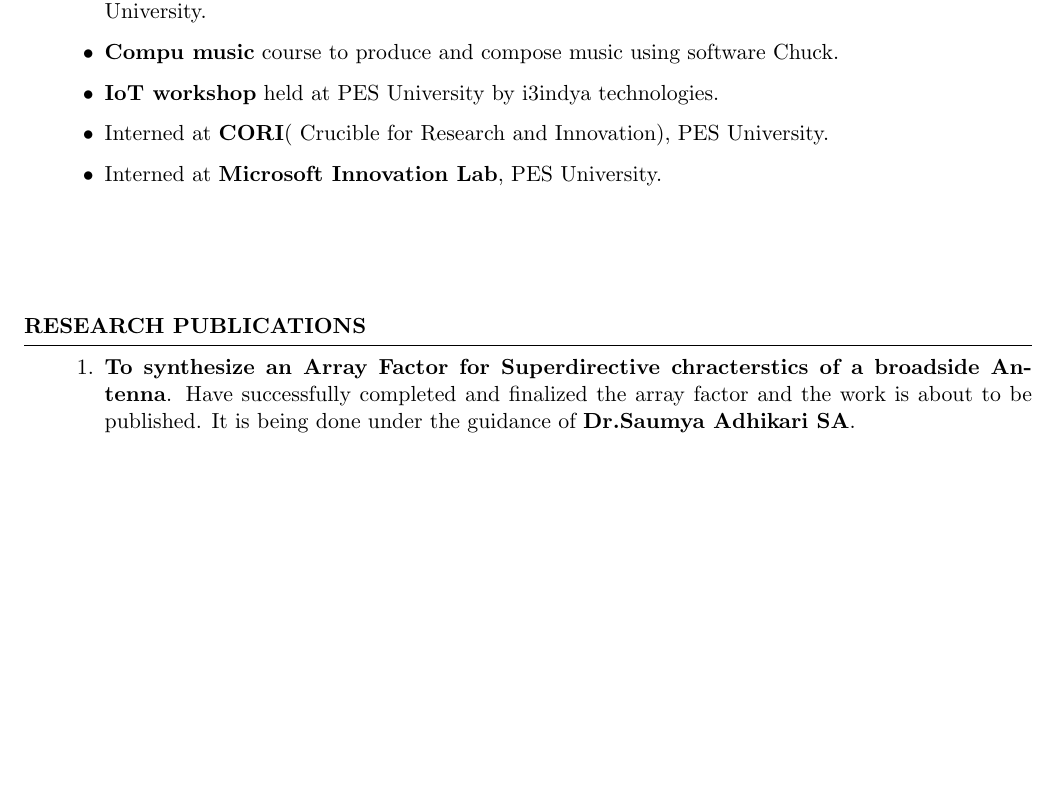
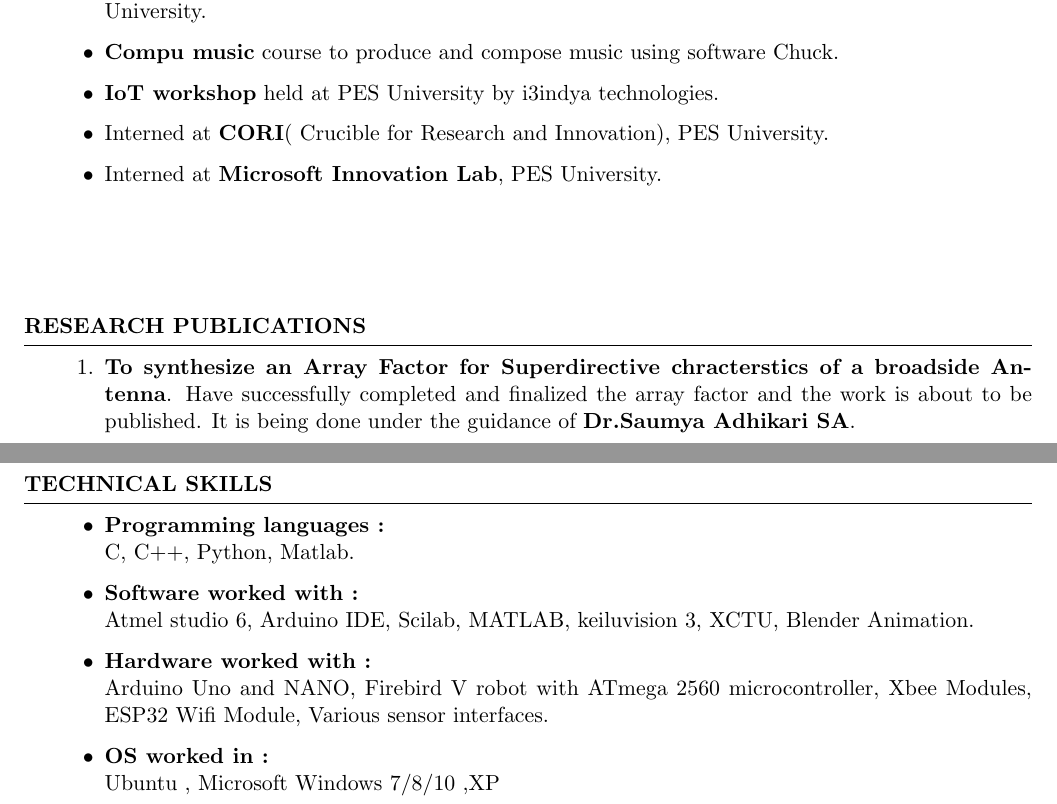
Before and after one commit to kpbilichod/KarthikPB_Resume, a LaTeX CV (KarthikPB_Resume.tex): part of page 2 of 2 before the commit and two parts of pages 2 and 3 of 3 after it, the two joined at a grey line, cut so that both start at the same text, the shorter picture padded with empty space. Compiled offline with pdfLaTeX.

Commit message:
tech skills added

```diff
--- a/KarthikPB_Resume.tex
+++ b/KarthikPB_Resume.tex
@@ -90,4 +90,21 @@ Karnataka\\
 \end{enumerate}
 \end{rSection}
 
+\pagebreak
+
+\begin{rSection}{Technical skills}
+\begin{itemize}
+    \item {\bf Programming languages :} \\
+     C, C++, Python, Matlab.
+     \item {\bf Software worked with :} \\
+     Atmel studio 6, Arduino IDE, Scilab, MATLAB, keiluvision 3, XCTU, Blender Animation.
+     \item {\bf Hardware worked with :} \\
+     Arduino Uno and NANO, Firebird V robot with ATmega 2560 microcontroller, Xbee Modules, ESP32 Wifi Module, Various sensor interfaces.
+
+     \item {\bf OS worked in :} \\
+     Ubuntu , Microsoft Windows 7/8/10 ,XP
+\end{itemize}
+\end{rSection}
+
+
 \end{document}
```
Also changed, not shown: KarthikPB_Resume.pdf, 1 other file.
